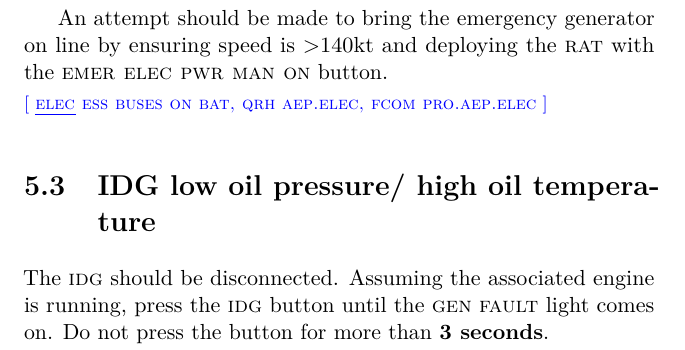
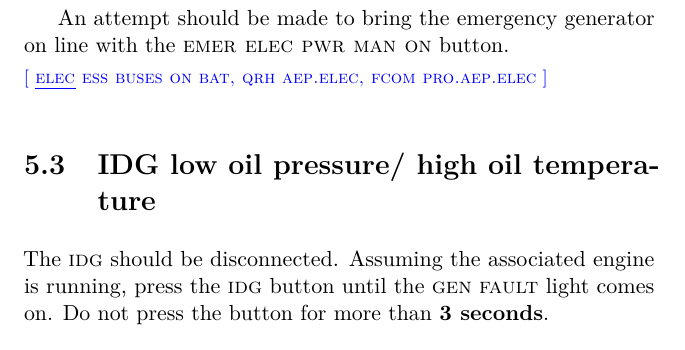
Before and after one commit to JonHurst/nonnormals-v3, a LaTeX thesis (notes.tex): part of page 45 of 53, cut so that both start at the same text. Compiled offline with pdfLaTeX.

Commit message:
Simplification: unlikely that speed will be below 140kt

```diff
--- a/notes.tex
+++ b/notes.tex
@@ -1200,9 +1200,8 @@ Section \ref{sec-emerg-elec}). Notable additional losses are:
 \item Passenger oxygen masks
 \end{itemize}
 
-An attempt should be made to bring the emergency generator on line by ensuring
-speed is >140kt and deploying the \ac{RAT} with the \cphrase{EMER ELEC PWR MAN
-  ON} button.
+An attempt should be made to bring the emergency generator on line with the
+\cphrase{EMER ELEC PWR MAN ON} button.
 
 \multicite{\uline{ELEC}~ESS~BUSES~ON~BAT, QRH~AEP.ELEC, FCOM~PRO.AEP.ELEC}
 
```
